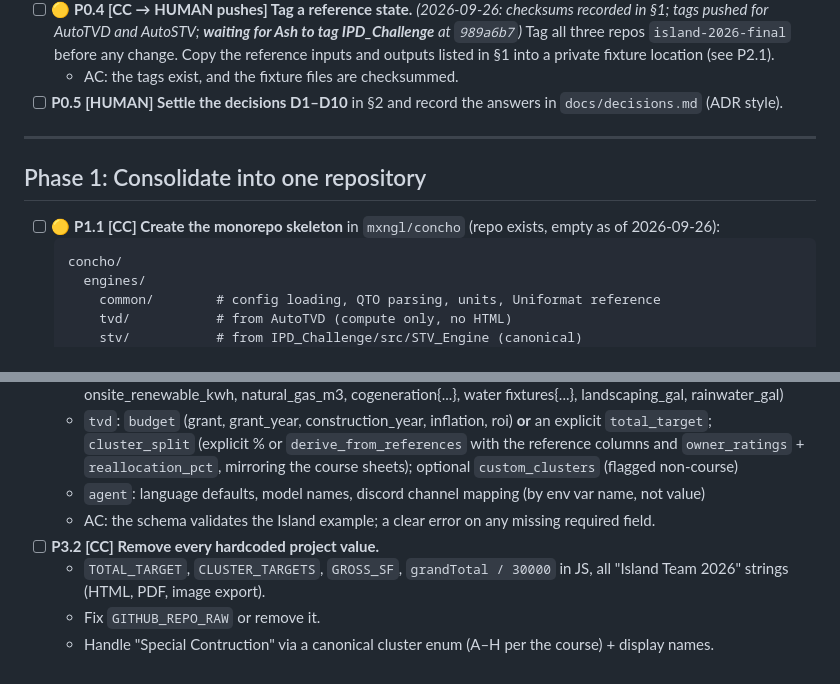
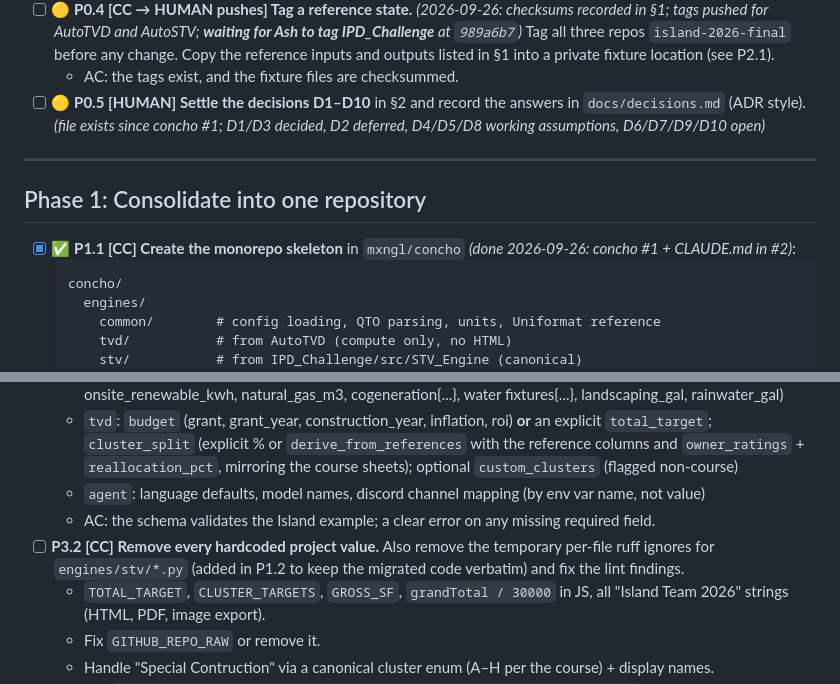
Before and after one commit to mxngl/concho, a Markdown page: docs/ROADMAP.md, 2 parts joined by grey strips. Rendered like a GitHub page.

````diff
--- a/docs/ROADMAP.md
+++ b/docs/ROADMAP.md
@@ -200,13 +206,13 @@ Taken from `main` at AutoTVD `41e9e8c` (after the P0.3 rewrite: **`4201147`**, s
   - AC: `git log --all -- '*Transcript*'` is empty, and there are no `C:\Users` paths in tracked files.
 - [ ] 🟡 **P0.4 [CC → HUMAN pushes] Tag a reference state.** *(2026-09-26: checksums recorded in §1; tags pushed for AutoTVD and AutoSTV; **waiting for Ash to tag IPD_Challenge** at `989a6b7`)* Tag all three repos `island-2026-final` before any change. Copy the reference inputs and outputs listed in §1 into a private fixture location (see P2.1).
   - AC: the tags exist, and the fixture files are checksummed.
-- [ ] **P0.5 [HUMAN] Settle the decisions D1–D10** in §2 and record the answers in `docs/decisions.md` (ADR style).
+- [ ] 🟡 **P0.5 [HUMAN] Settle the decisions D1–D10** in §2 and record the answers in `docs/decisions.md` (ADR style). *(file exists since concho #1; D1/D3 decided, D2 deferred, D4/D5/D8 working assumptions, D6/D7/D9/D10 open)*
 
 ---
 
 ## Phase 1: Consolidate into one repository
 
-- [ ] 🟡 **P1.1 [CC] Create the monorepo skeleton** in `mxngl/concho` (repo exists, empty as of 2026-09-26):
+- [x] ✅ **P1.1 [CC] Create the monorepo skeleton** in `mxngl/concho` *(done 2026-09-26: concho #1 + CLAUDE.md in #2)*:
   ```
   concho/
     engines/
@@ -282,7 +288,7 @@ Taken from `main` at AutoTVD `41e9e8c` (after the P0.3 rewrite: **`4201147`**, s
   - `tvd`: `budget` (grant, grant_year, construction_year, inflation, roi) **or** an explicit `total_target`; `cluster_split` (explicit % or `derive_from_references` with the reference columns and `owner_ratings` + `reallocation_pct`, mirroring the course sheets); optional `custom_clusters` (flagged non-course)
   - `agent`: language defaults, model names, discord channel mapping (by env var name, not value)
   - AC: the schema validates the Island example; a clear error on any missing required field.
-- [ ] **P3.2 [CC] Remove every hardcoded project value.**
+- [ ] **P3.2 [CC] Remove every hardcoded project value.** Also remove the temporary per-file ruff ignores for `engines/stv/*.py` (added in P1.2 to keep the migrated code verbatim) and fix the lint findings.
   - `TOTAL_TARGET`, `CLUSTER_TARGETS`, `GROSS_SF`, `grandTotal / 30000` in JS, all "Island Team 2026" strings (HTML, PDF, image export).
   - Fix `GITHUB_REPO_RAW` or remove it.
   - Handle "Special Contruction" via a canonical cluster enum (A–H per the course) + display names.
````
Also changed, not shown: other parts of docs/ROADMAP.md (+10 -4 lines).
